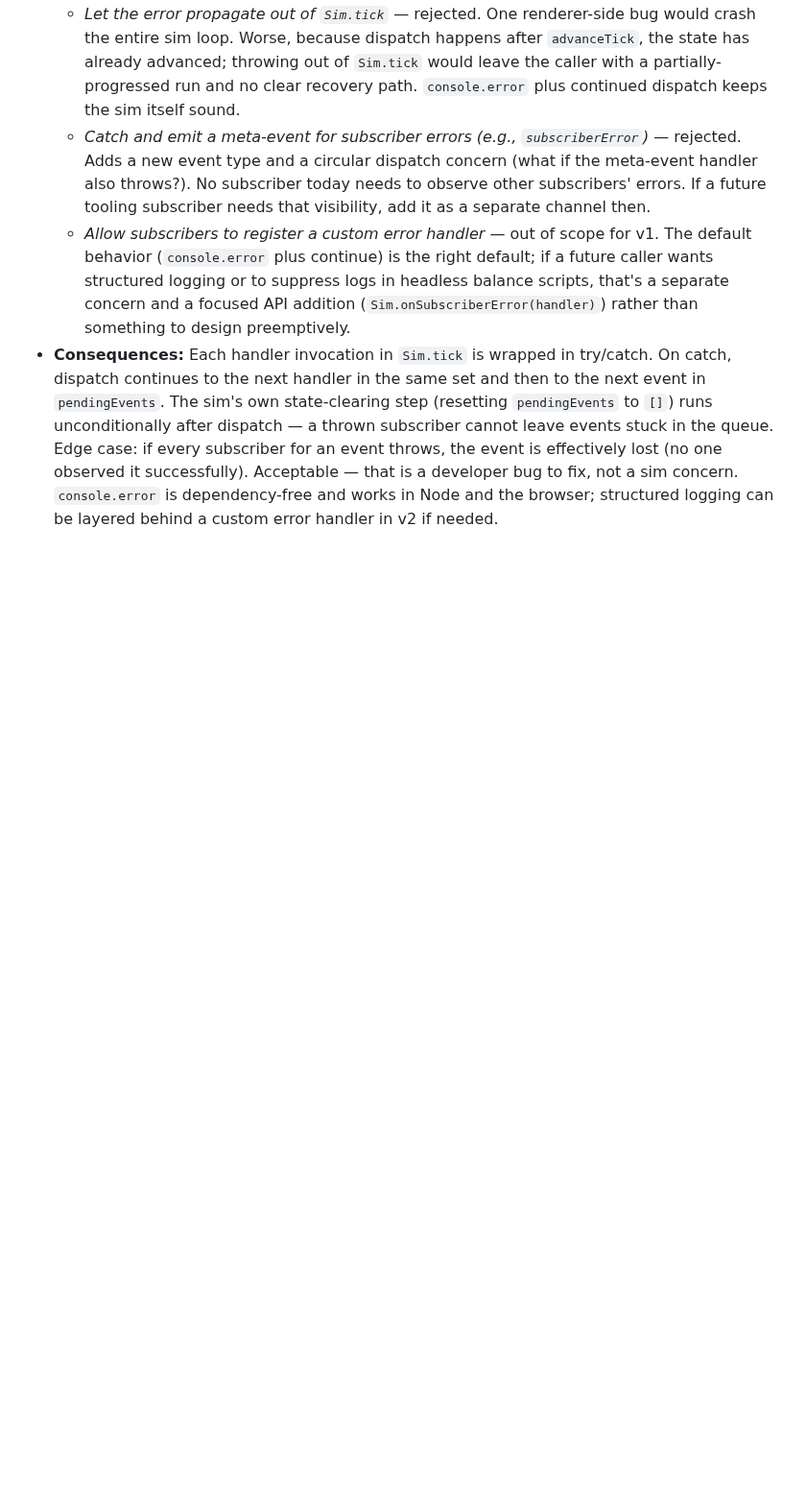
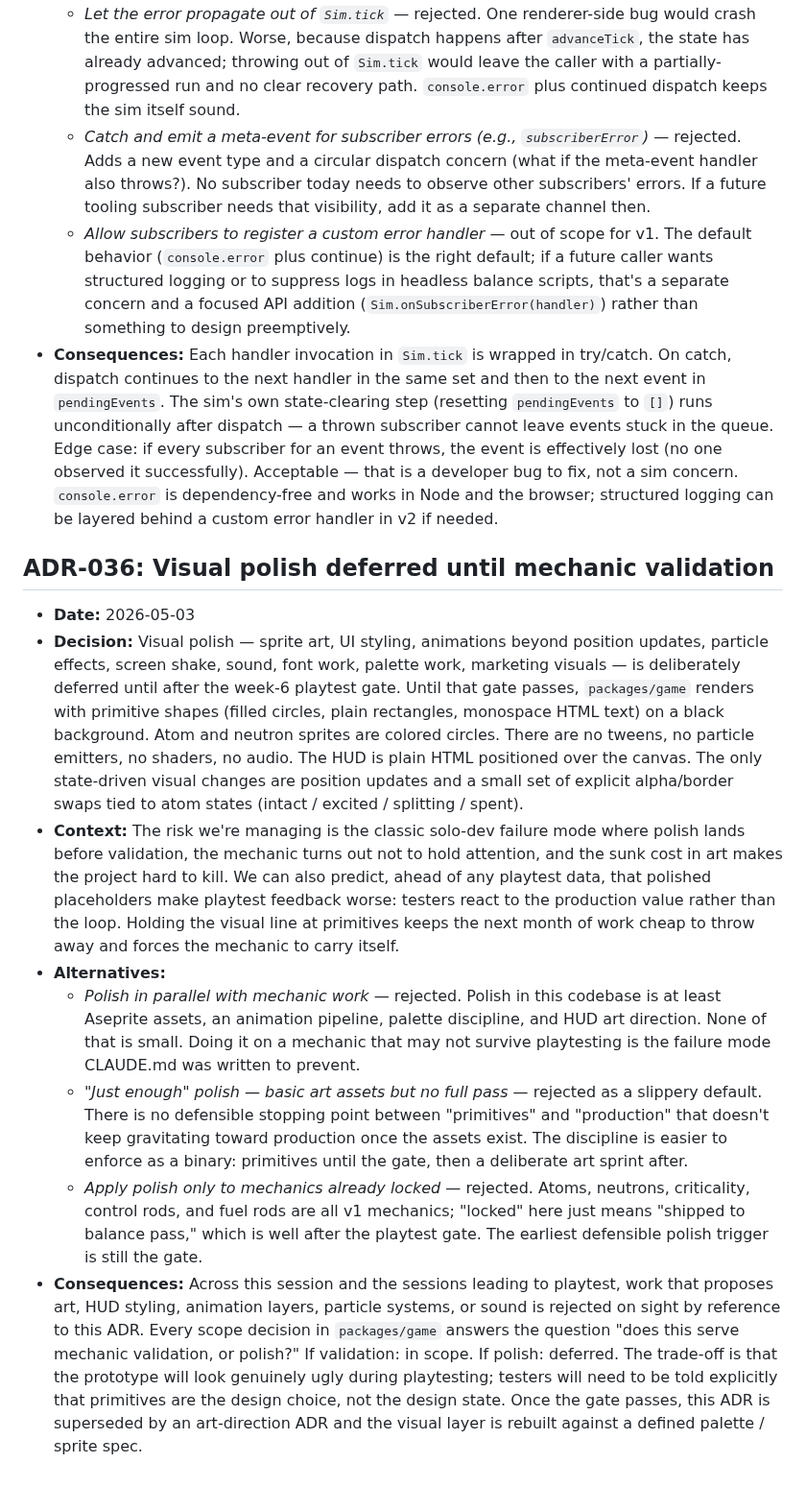
Before and after one commit to akhimji/reactor, a Markdown page: DECISIONS.md, the part around the change. Shown at 96% size. Rendered like a GitHub page; blank space fills up the shorter version.

Commit message:
docs: add ADR-036 — visual polish deferred until validation
Co-Authored-By: Claude Opus 4.7 (1M context) <noreply@anthropic.com>

```diff
--- a/DECISIONS.md
+++ b/DECISIONS.md
@@ -498,3 +498,14 @@ Each entry follows this structure:
   - *Catch and emit a meta-event for subscriber errors (e.g., `subscriberError`)* — rejected. Adds a new event type and a circular dispatch concern (what if the meta-event handler also throws?). No subscriber today needs to observe other subscribers' errors. If a future tooling subscriber needs that visibility, add it as a separate channel then.
   - *Allow subscribers to register a custom error handler* — out of scope for v1. The default behavior (`console.error` plus continue) is the right default; if a future caller wants structured logging or to suppress logs in headless balance scripts, that's a separate concern and a focused API addition (`Sim.onSubscriberError(handler)`) rather than something to design preemptively.
 - **Consequences:** Each handler invocation in `Sim.tick` is wrapped in try/catch. On catch, dispatch continues to the next handler in the same set and then to the next event in `pendingEvents`. The sim's own state-clearing step (resetting `pendingEvents` to `[]`) runs unconditionally after dispatch — a thrown subscriber cannot leave events stuck in the queue. Edge case: if every subscriber for an event throws, the event is effectively lost (no one observed it successfully). Acceptable — that is a developer bug to fix, not a sim concern. `console.error` is dependency-free and works in Node and the browser; structured logging can be layered behind a custom error handler in v2 if needed.
+
+## ADR-036: Visual polish deferred until mechanic validation
+
+- **Date:** 2026-05-03
+- **Decision:** Visual polish — sprite art, UI styling, animations beyond position updates, particle effects, screen shake, sound, font work, palette work, marketing visuals — is deliberately deferred until after the week-6 playtest gate. Until that gate passes, `packages/game` renders with primitive shapes (filled circles, plain rectangles, monospace HTML text) on a black background. Atom and neutron sprites are colored circles. There are no tweens, no particle emitters, no shaders, no audio. The HUD is plain HTML positioned over the canvas. The only state-driven visual changes are position updates and a small set of explicit alpha/border swaps tied to atom states (intact / excited / splitting / spent).
+- **Context:** The risk we're managing is the classic solo-dev failure mode where polish lands before validation, the mechanic turns out not to hold attention, and the sunk cost in art makes the project hard to kill. We can also predict, ahead of any playtest data, that polished placeholders make playtest feedback worse: testers react to the production value rather than the loop. Holding the visual line at primitives keeps the next month of work cheap to throw away and forces the mechanic to carry itself.
+- **Alternatives:**
+  - *Polish in parallel with mechanic work* — rejected. Polish in this codebase is at least Aseprite assets, an animation pipeline, palette discipline, and HUD art direction. None of that is small. Doing it on a mechanic that may not survive playtesting is the failure mode CLAUDE.md was written to prevent.
+  - *"Just enough" polish — basic art assets but no full pass* — rejected as a slippery default. There is no defensible stopping point between "primitives" and "production" that doesn't keep gravitating toward production once the assets exist. The discipline is easier to enforce as a binary: primitives until the gate, then a deliberate art sprint after.
+  - *Apply polish only to mechanics already locked* — rejected. Atoms, neutrons, criticality, control rods, and fuel rods are all v1 mechanics; "locked" here just means "shipped to balance pass," which is well after the playtest gate. The earliest defensible polish trigger is still the gate.
+- **Consequences:** Across this session and the sessions leading to playtest, work that proposes art, HUD styling, animation layers, particle systems, or sound is rejected on sight by reference to this ADR. Every scope decision in `packages/game` answers the question "does this serve mechanic validation, or polish?" If validation: in scope. If polish: deferred. The trade-off is that the prototype will look genuinely ugly during playtesting; testers will need to be told explicitly that primitives are the design choice, not the design state. Once the gate passes, this ADR is superseded by an art-direction ADR and the visual layer is rebuilt against a defined palette / sprite spec.
```
